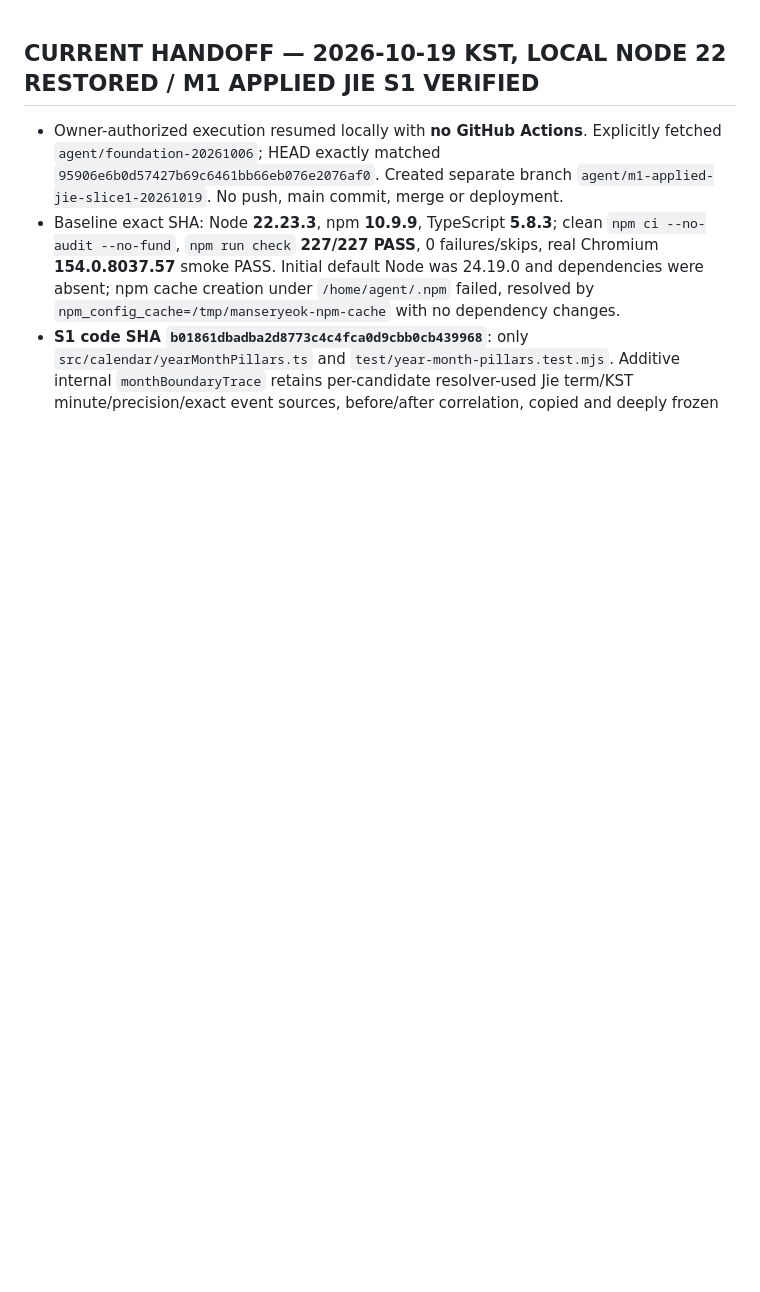
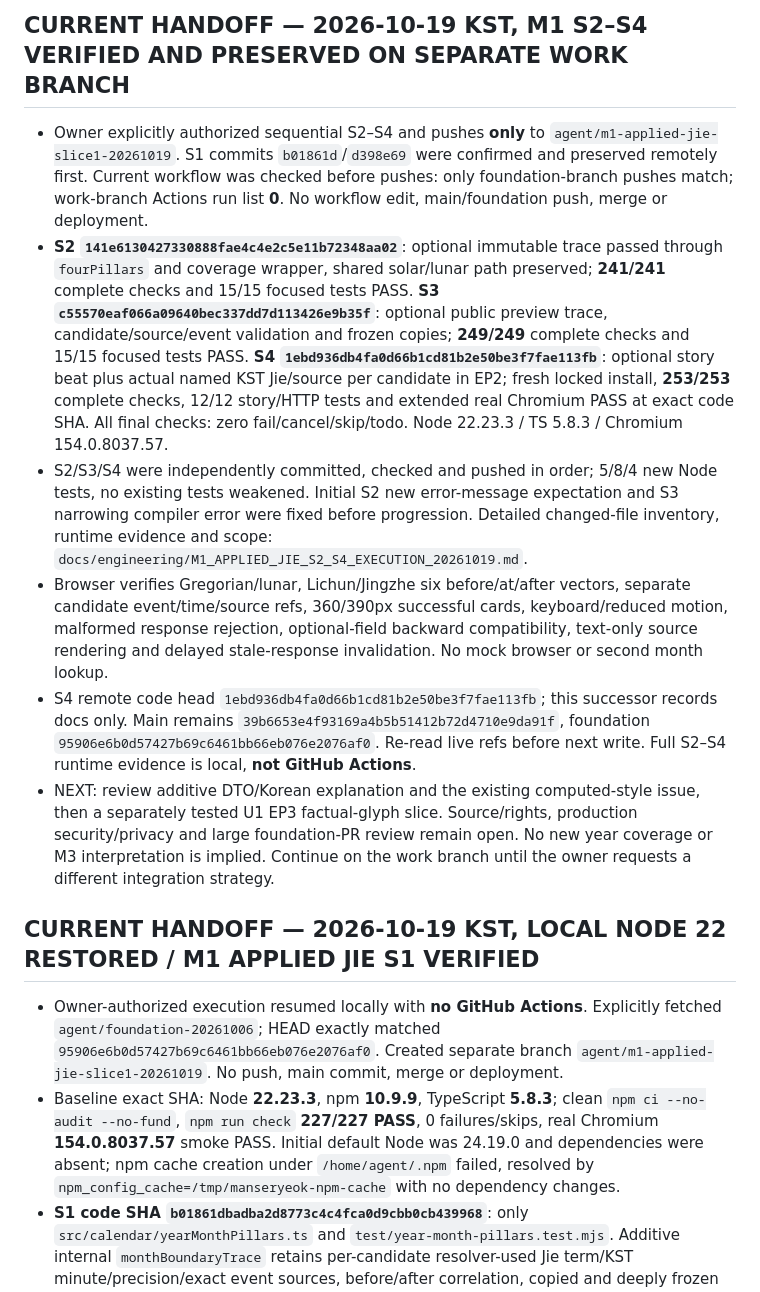
Before and after one commit to kwh01116-cmd/Manseryeok-engine, a Markdown page: docs/EXECUTION_HANDOFF.md, the part around the change. Drawn GitHub-style; blank space fills up the shorter version.

Commit message:
docs(m1): record S2-S4 exact-source checks and no-Actions delivery

```diff
--- a/docs/EXECUTION_HANDOFF.md
+++ b/docs/EXECUTION_HANDOFF.md
@@ -1,3 +1,12 @@
+## CURRENT HANDOFF — 2026-10-19 KST, M1 S2–S4 VERIFIED AND PRESERVED ON SEPARATE WORK BRANCH
+
+- Owner explicitly authorized sequential S2–S4 and pushes **only** to `agent/m1-applied-jie-slice1-20261019`. S1 commits `b01861d`/`d398e69` were confirmed and preserved remotely first. Current workflow was checked before pushes: only foundation-branch pushes match; work-branch Actions run list **0**. No workflow edit, main/foundation push, merge or deployment.
+- **S2 `141e6130427330888fae4c4e2c5e11b72348aa02`**: optional immutable trace passed through `fourPillars` and coverage wrapper, shared solar/lunar path preserved; **241/241** complete checks and 15/15 focused tests PASS. **S3 `c55570eaf066a09640bec337dd7d113426e9b35f`**: optional public preview trace, candidate/source/event validation and frozen copies; **249/249** complete checks and 15/15 focused tests PASS. **S4 `1ebd936db4fa0d66b1cd81b2e50be3f7fae113fb`**: optional story beat plus actual named KST Jie/source per candidate in EP2; fresh locked install, **253/253** complete checks, 12/12 story/HTTP tests and extended real Chromium PASS at exact code SHA. All final checks: zero fail/cancel/skip/todo. Node 22.23.3 / TS 5.8.3 / Chromium 154.0.8037.57.
+- S2/S3/S4 were independently committed, checked and pushed in order; 5/8/4 new Node tests, no existing tests weakened. Initial S2 new error-message expectation and S3 narrowing compiler error were fixed before progression. Detailed changed-file inventory, runtime evidence and scope: `docs/engineering/M1_APPLIED_JIE_S2_S4_EXECUTION_20261019.md`.
+- Browser verifies Gregorian/lunar, Lichun/Jingzhe six before/at/after vectors, separate candidate event/time/source refs, 360/390px successful cards, keyboard/reduced motion, malformed response rejection, optional-field backward compatibility, text-only source rendering and delayed stale-response invalidation. No mock browser or second month lookup.
+- S4 remote code head `1ebd936db4fa0d66b1cd81b2e50be3f7fae113fb`; this successor records docs only. Main remains `39b6653e4f93169a4b5b51412b72d4710e9da91f`, foundation `95906e6b0d57427b69c6461bb66eb076e2076af0`. Re-read live refs before next write. Full S2–S4 runtime evidence is local, **not GitHub Actions**.
+- NEXT: review additive DTO/Korean explanation and the existing computed-style issue, then a separately tested U1 EP3 factual-glyph slice. Source/rights, production security/privacy and large foundation-PR review remain open. No new year coverage or M3 interpretation is implied. Continue on the work branch until the owner requests a different integration strategy.
+
 ## CURRENT HANDOFF — 2026-10-19 KST, LOCAL NODE 22 RESTORED / M1 APPLIED JIE S1 VERIFIED
 
 - Owner-authorized execution resumed locally with **no GitHub Actions**. Explicitly fetched `agent/foundation-20261006`; HEAD exactly matched `95906e6b0d57427b69c6461bb66eb076e2076af0`. Created separate branch `agent/m1-applied-jie-slice1-20261019`. No push, main commit, merge or deployment.
```
Also changed, not shown: docs/engineering/M1_APPLIED_JIE_IMPLEMENTATION_SLICES_20261018.md (+7 -0 lines), docs/engineering/M1_APPLIED_JIE_S2_S4_EXECUTION_20261019.md (added, +141 -0 lines).
